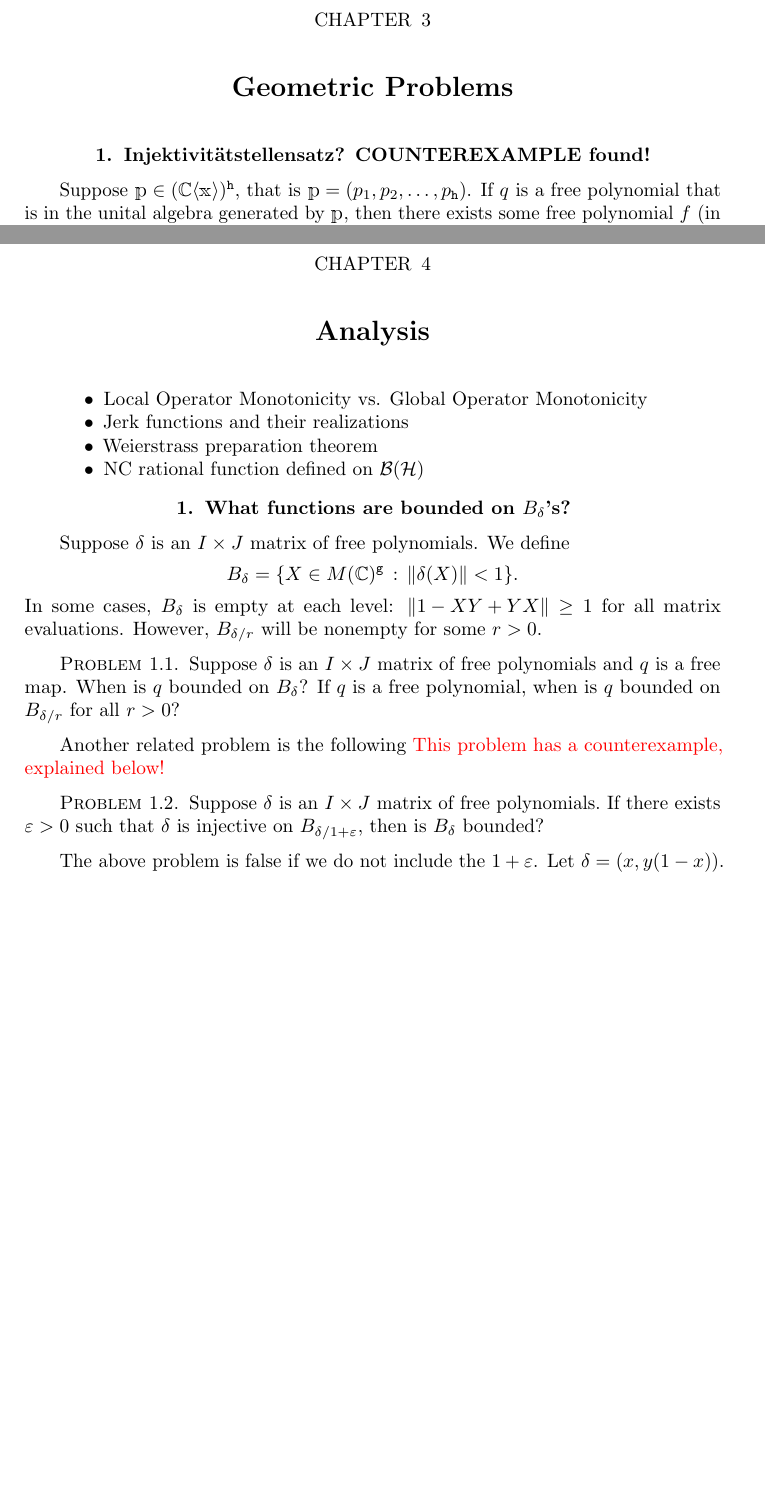
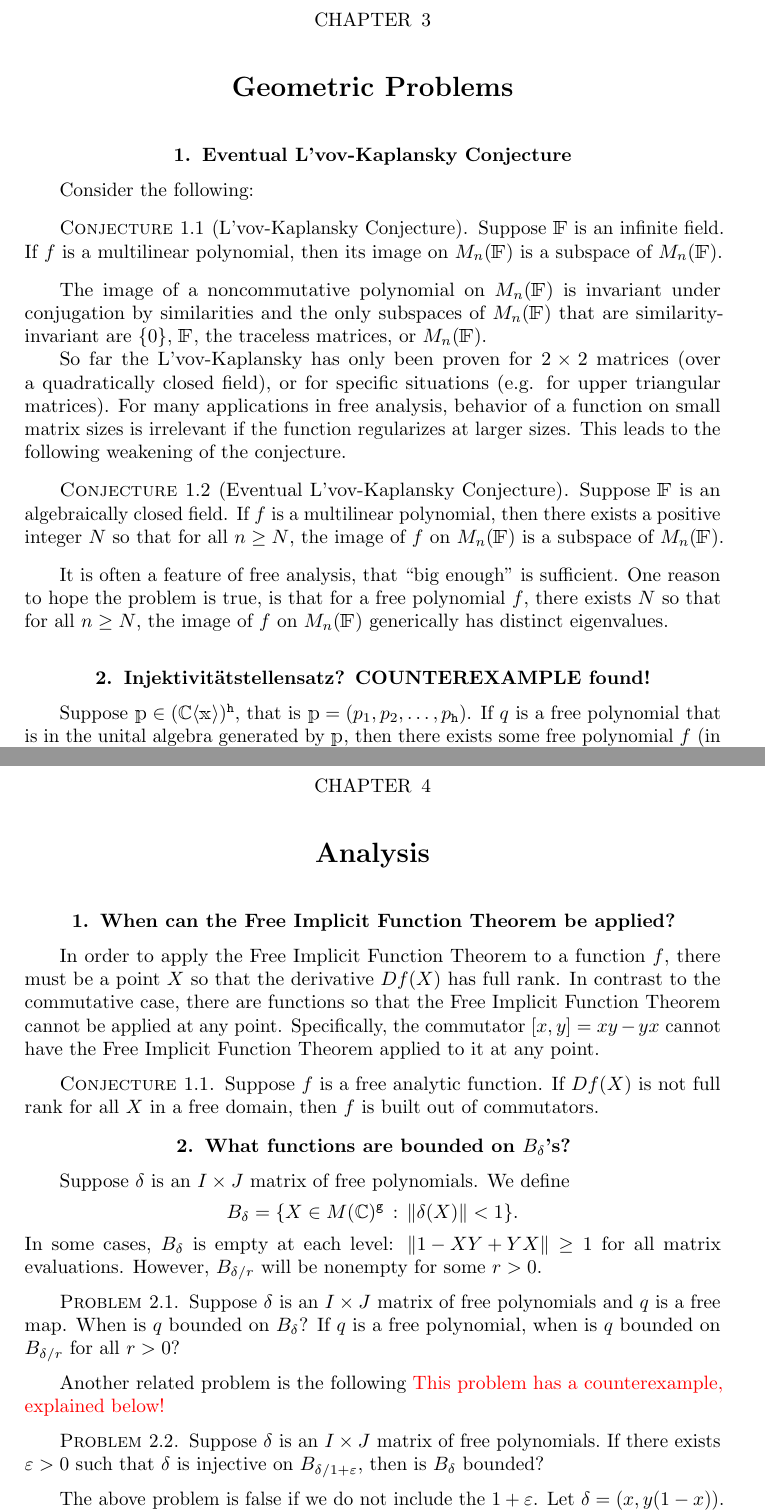
Before and after one commit to mericaugat/FLOP, a LaTeX book (FLOP-main.tex, which reads FLOP-Geometric_Problems.tex): two parts of pages 17 and 19 of 19 before the commit and two parts of pages 17 and 20 of 20 after it, joined at a grey line, cut so that both start at the same text, the shorter picture padded with empty space. Compiled offline with pdfLaTeX.

Commit message:
Add files via upload

```diff
--- a/FLOP-Geometric_Problems.tex
+++ b/FLOP-Geometric_Problems.tex
@@ -1,3 +1,24 @@
+
+\section{Eventual L'vov-Kaplansky Conjecture}
+Consider the following:
+\begin{conjecture}[L'vov-Kaplansky Conjecture]
+	Suppose $\bbF$ is an infinite field.
+	If $f$ is a multilinear polynomial, then its image on $M_n(\bbF)$ is a subspace of $M_n(\bbF)$.
+\end{conjecture}
+
+The image of a noncommutative polynomial on $M_n(\bbF)$ is invariant under conjugation by similarities and the only subspaces of $M_n(\bbF)$ that are similarity-invariant are $\set{0}$, $\bbF$, the traceless matrices, or $M_n(\bbF)$.
+
+So far the L'vov-Kaplansky has only been proven for $2\times 2$ matrices (over a quadratically closed field), or for specific situations (e.g. for upper triangular matrices).
+For many applications in free analysis, behavior of a function on small matrix sizes is irrelevant if the function regularizes at larger sizes.
+This leads to the following weakening of the conjecture.
+
+\begin{conjecture}[Eventual L'vov-Kaplansky Conjecture]
+	Suppose $\bbF$ is an algebraically closed field.
+	If $f$ is a multilinear polynomial, then there exists a positive integer $N$ so that for all $n\geq N$, the image of $f$ on $M_n(\bbF)$ is a subspace of $M_n(\bbF)$.
+\end{conjecture}
+
+It is often a feature of free analysis, that ``big enough" is sufficient.
+One reason to hope the problem is true, is that for a free polynomial $f$, there exists $N$ so that for all $n\geq N$, the image of $f$ on $M_n(\bbF)$ generically has distinct eigenvalues.
 
 
 
--- a/FLOP-main.tex
+++ b/FLOP-main.tex
@@ -120,16 +120,27 @@
 
 \chapter{Analysis}
 
-\begin{itemize}
-	\item Local Operator Monotonicity vs. Global Operator Monotonicity
 
-	\item Jerk functions and their realizations
+\section{When can the Free Implicit Function Theorem be applied?}
+In order to apply the Free Implicit Function Theorem to a function $f$, there must be a point $X$ so that the derivative $Df(X)$ has full rank.
+In contrast to the commutative case, there are functions so that the Free Implicit Function Theorem cannot be applied at any point.
+Specifically, the commutator $[x,y] = xy - yx$ cannot have the Free Implicit Function Theorem applied to it at any point.
 
-	\item Weierstrass preparation theorem
+\begin{conjecture}
+	Suppose $f$ is a free analytic function.
+	If $Df(X)$ is not full rank for all $X$ in a free domain, then $f$ is built out of commutators.
+\end{conjecture}
 
-	\item NC rational function defined on $\B(\cH)$
-
-\end{itemize}
+%\begin{itemize}
+%	\item Local Operator Monotonicity vs. Global Operator Monotonicity
+%
+%%	\item Jerk functions and their realizations
+%
+%	\item Weierstrass preparation theorem
+%
+%	\item NC rational function defined on $\B(\cH)$
+%
+%\end{itemize}
 
 
 \section{What functions are bounded on $B_{\delta}$'s?}
```
